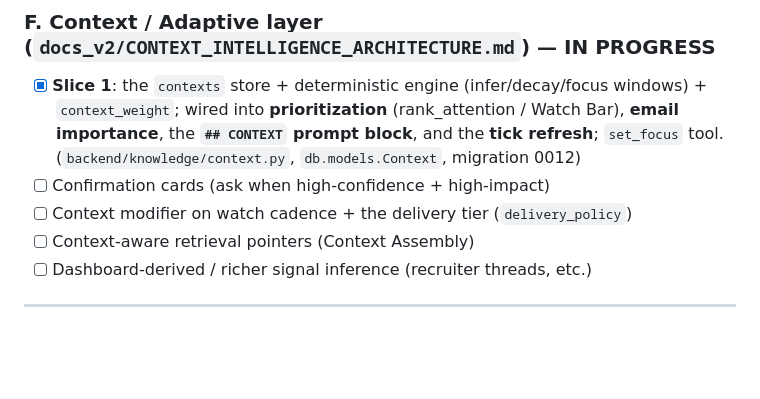
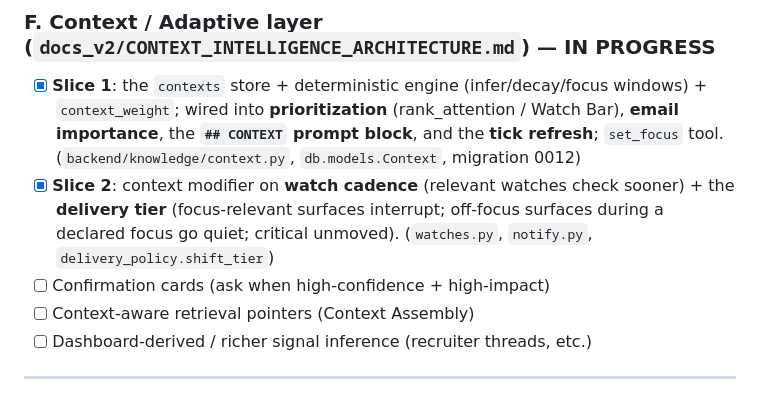
Before and after one commit to Stinson-83/Donna, a Markdown page: docs/COVERAGE.md, the part around the change. Drawn GitHub-style; blank space fills up the shorter version.

Commit message:
docs: COVERAGE — Context layer slice 2 (cadence + delivery tier)
Co-Authored-By: Claude Opus 4.8 <noreply@anthropic.com>

```diff
--- a/docs/COVERAGE.md
+++ b/docs/COVERAGE.md
@@ -74,8 +74,8 @@ The engine around each is real; only the third-party account is stubbed (`backen
 
 ### F. Context / Adaptive layer (`docs_v2/CONTEXT_INTELLIGENCE_ARCHITECTURE.md`) — IN PROGRESS
 - [x] **Slice 1**: the `contexts` store + deterministic engine (infer/decay/focus windows) + `context_weight`; wired into **prioritization** (rank_attention / Watch Bar), **email importance**, the **`## CONTEXT` prompt block**, and the **tick refresh**; `set_focus` tool. (`backend/knowledge/context.py`, `db.models.Context`, migration 0012)
+- [x] **Slice 2**: context modifier on **watch cadence** (relevant watches check sooner) + the **delivery tier** (focus-relevant surfaces interrupt; off-focus surfaces during a declared focus go quiet; critical unmoved). (`watches.py`, `notify.py`, `delivery_policy.shift_tier`)
 - [ ] Confirmation cards (ask when high-confidence + high-impact)
-- [ ] Context modifier on watch cadence + the delivery tier (`delivery_policy`)
 - [ ] Context-aware retrieval pointers (Context Assembly)
 - [ ] Dashboard-derived / richer signal inference (recruiter threads, etc.)
 
```
